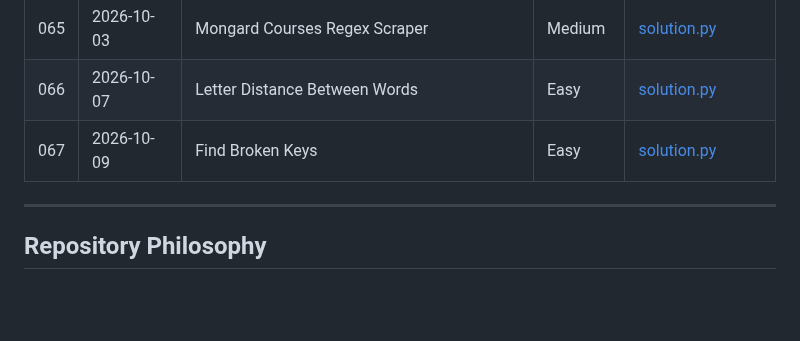
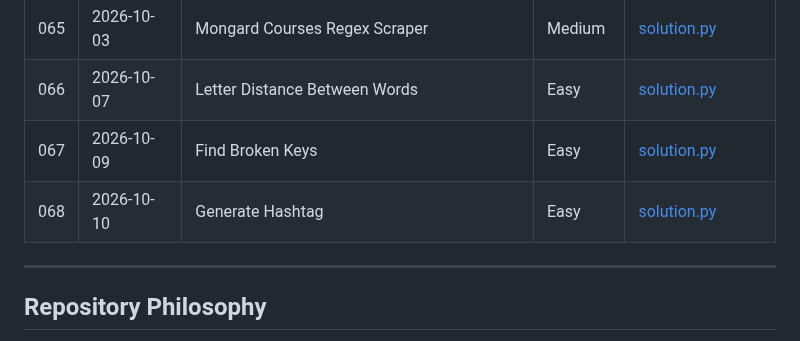
Before and after one commit to Morez-Momeni/daily-python-exercises, a Markdown page: README.md, the part around the change. Rendered like a GitHub page; blank space fills up the shorter version.

Commit message:
Q68 add readme.md

```diff
--- a/README.md
+++ b/README.md
@@ -167,6 +167,7 @@ The complete list of exercises is maintained below.
 | 065 | 2026-10-03 | Mongard Courses Regex Scraper                     | Medium     | [solution.py](065_mongard_regex_scraper/solution.py)                                                           |
 | 066 | 2026-10-07 | Letter Distance Between Words                     | Easy       | [solution.py](066_letter_distance/solution.py)                                                                 |
 | 067 | 2026-10-09 | Find Broken Keys                                  | Easy       | [solution.py](067_broken_keyboard/solution.py)                                                                 |
+| 068 | 2026-10-10 | Generate Hashtag                                  | Easy       | [solution.py](068_generate_hashtag/solution.py)                                                                |
 ---
 
 ## Repository Philosophy
```
